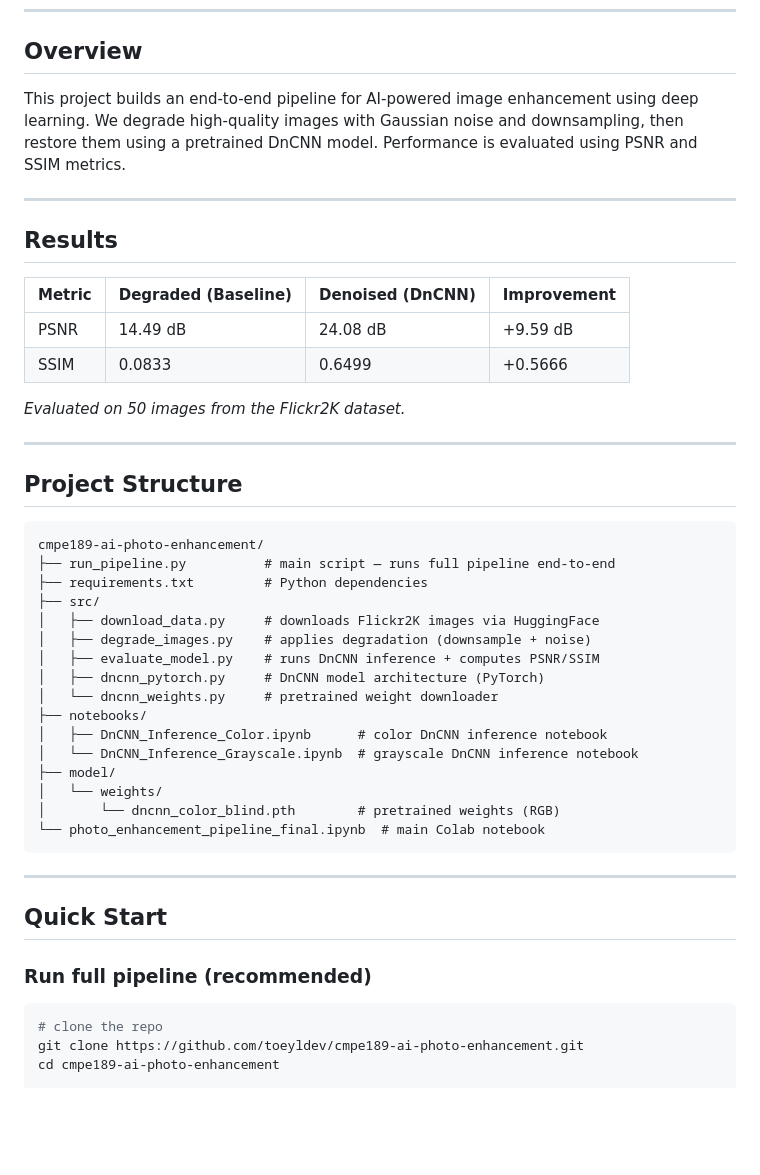
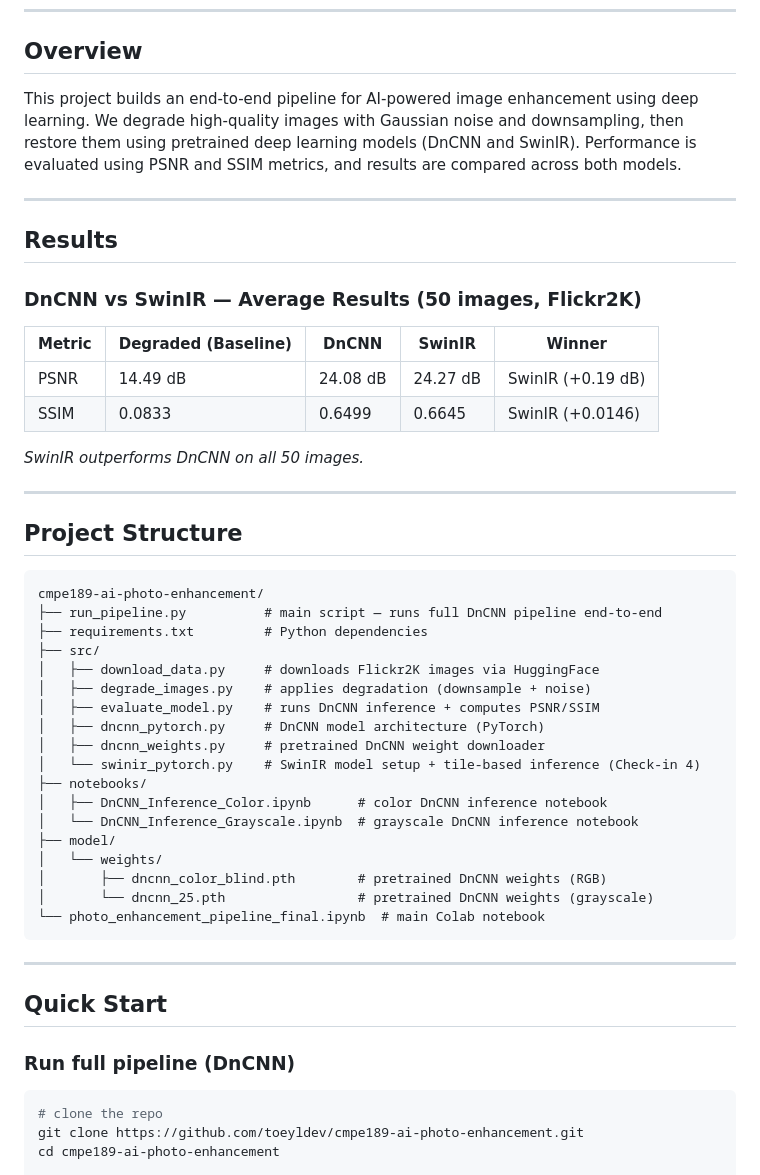
Before and after one commit to toeyldev/cmpe189-ai-photo-enhancement, a Markdown page: README.md, the part around one of its changes. Drawn GitHub-style; blank space fills up the shorter version.

````diff
--- a/README.md
+++ b/README.md
@@ -8,18 +8,20 @@ Thao Huynh · Toey Lui · Zahid Khan · Cody Ambrosio · Ryan Darghous
 
 ## Overview
 
-This project builds an end-to-end pipeline for AI-powered image enhancement using deep learning. We degrade high-quality images with Gaussian noise and downsampling, then restore them using a pretrained DnCNN model. Performance is evaluated using PSNR and SSIM metrics.
+This project builds an end-to-end pipeline for AI-powered image enhancement using deep learning. We degrade high-quality images with Gaussian noise and downsampling, then restore them using pretrained deep learning models (DnCNN and SwinIR). Performance is evaluated using PSNR and SSIM metrics, and results are compared across both models.
 
 ---
 
 ## Results
 
-| Metric | Degraded (Baseline) | Denoised (DnCNN) | Improvement |
-|--------|--------------------|--------------------|-------------|
-| PSNR   | 14.49 dB           | 24.08 dB           | +9.59 dB    |
-| SSIM   | 0.0833             | 0.6499             | +0.5666     |
+### DnCNN vs SwinIR — Average Results (50 images, Flickr2K)
 
-*Evaluated on 50 images from the Flickr2K dataset.*
+| Metric | Degraded (Baseline) | DnCNN | SwinIR | Winner |
+|--------|---------------------|-------|--------|--------|
+| PSNR   | 14.49 dB            | 24.08 dB | 24.27 dB | SwinIR (+0.19 dB) |
+| SSIM   | 0.0833              | 0.6499   | 0.6645   | SwinIR (+0.0146)  |
+
+*SwinIR outperforms DnCNN on all 50 images.*
 
 ---
 
@@ -27,20 +29,22 @@ This project builds an end-to-end pipeline for AI-powered image enhancement usin
 
 ```
 cmpe189-ai-photo-enhancement/
-├── run_pipeline.py          # main script — runs full pipeline end-to-end
+├── run_pipeline.py          # main script — runs full DnCNN pipeline end-to-end
 ├── requirements.txt         # Python dependencies
 ├── src/
 │   ├── download_data.py     # downloads Flickr2K images via HuggingFace
 │   ├── degrade_images.py    # applies degradation (downsample + noise)
 │   ├── evaluate_model.py    # runs DnCNN inference + computes PSNR/SSIM
 │   ├── dncnn_pytorch.py     # DnCNN model architecture (PyTorch)
-│   └── dncnn_weights.py     # pretrained weight downloader
+│   ├── dncnn_weights.py     # pretrained DnCNN weight downloader
+│   └── swinir_pytorch.py    # SwinIR model setup + tile-based inference (Check-in 4)
 ├── notebooks/
 │   ├── DnCNN_Inference_Color.ipynb      # color DnCNN inference notebook
 │   └── DnCNN_Inference_Grayscale.ipynb  # grayscale DnCNN inference notebook
 ├── model/
 │   └── weights/
-│       └── dncnn_color_blind.pth        # pretrained weights (RGB)
+│       ├── dncnn_color_blind.pth        # pretrained DnCNN weights (RGB)
+│       └── dncnn_25.pth                 # pretrained DnCNN weights (grayscale)
 └── photo_enhancement_pipeline_final.ipynb  # main Colab notebook
 ```
 
@@ -48,7 +52,7 @@ cmpe189-ai-photo-enhancement/
 
 ## Quick Start
 
-### Run full pipeline (recommended)
+### Run full pipeline (DnCNN)
 
 ```bash
 # clone the repo
````
Also changed, not shown: other parts of README.md (+30 -10 lines).
